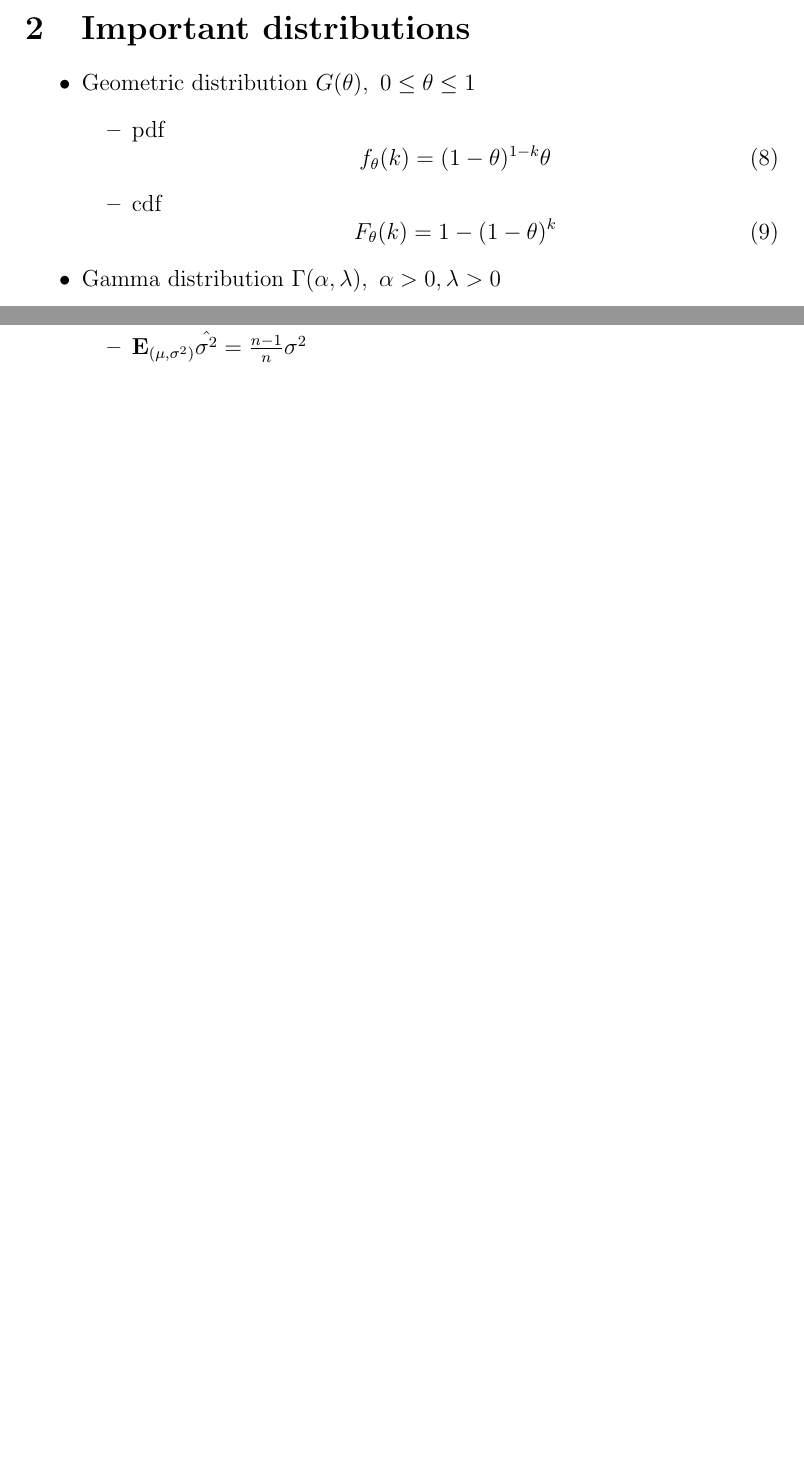
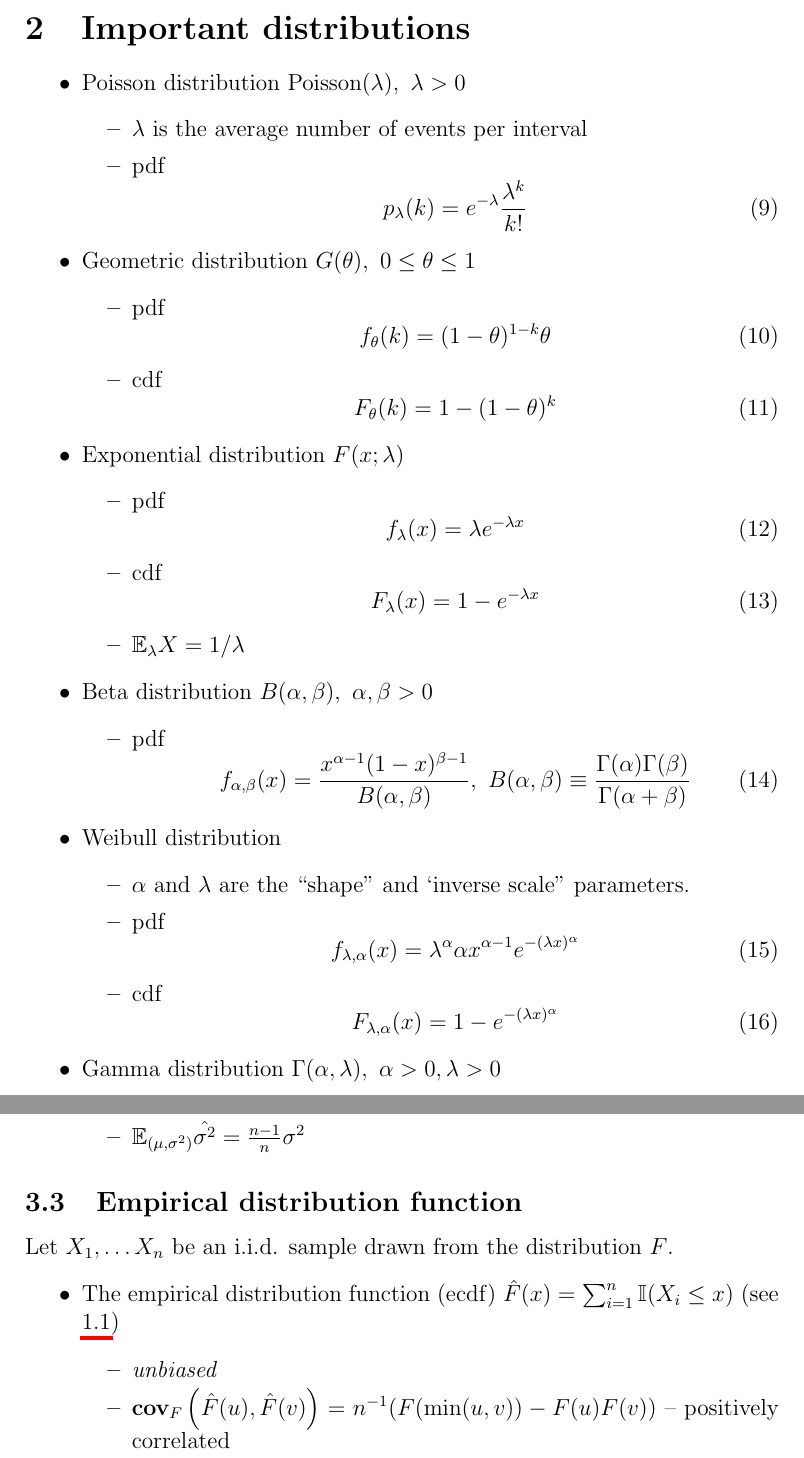
Before and after one commit to Flomastruk/CheetSheet, a LaTeX document (CheatSheet.tex): two parts of pages 2 and 3 of 3 before the commit and two parts of pages 2 and 4 of 4 after it, joined at a grey line, cut so that both start at the same text, the shorter picture padded with empty space. Compiled offline with pdfLaTeX.

Commit message:
New stats formulas added

```diff
--- a/CheatSheet.tex
+++ b/CheatSheet.tex
@@ -26,6 +26,8 @@
 \newcommand{\BB}{\mathfrak{B}}
 \newcommand{\MM}{\mathfrak{M}}
 \newcommand{\kk}{\textbf{k}}
+\newcommand{\EE}{\mathbb{E}}
+\newcommand{\II}{\mathbb{I}}
 
 \begin{document}
 
@@ -76,8 +84,20 @@ $X_{(k)}$ --- $k-th$ order statistic distribution for $n$ i.i.d. variables from
 \end{equation}
+
+
 
 
 \section{Important distributions}
 \begin{itemize}
+	\item Poisson distribution Poisson$(\lambda),\ \lambda > 0$
+	\begin{itemize}
+		\item $\lambda$ is the average number of events per interval
+		\item pdf
+		\begin{equation}\label{poisson_pdf}
+			p_\lambda(k) = e^{-\lambda}\frac {\lambda^k}{k!}
+		\end{equation}
+	\end{itemize}
+
+
 	\item Geometric distribution $G(\theta),\ 0\leq\theta\leq 1$
 	\begin{itemize}
 		\item pdf
@@ -89,6 +109,43 @@ $X_{(k)}$ --- $k-th$ order statistic distribution for $n$ i.i.d. variables from
 			F_\theta(k) = 1-(1-\theta)^k
 		\end{equation}
 	\end{itemize}
+
+	\item Exponential distribution $F(x;\lambda)$
+	\begin{itemize}
+		\item pdf
+		\begin{equation}\label{exponential_pdf}
+			f_\lambda(x) = \lambda e^{-\lambda x}
+		\end{equation}
+		\item cdf
+		\begin{equation}\label{exponential_cdf}
+			F_\lambda(x) = 1 - e^{-\lambda x}
+		\end{equation}
+		\item $\EE_\lambda X = 1/\lambda$
+
+	\end{itemize}
+
+	\item Beta distribution $B(\alpha, \beta),\ \alpha, \beta > 0$
+	\begin{itemize}
+		\item pdf
+		\begin{equation}\label{beta_pdf}
+			f_{\alpha, \beta}(x) = \frac{x^{\alpha-1} (1-x)^{\beta-1}}{B(\alpha, \beta)},\ B(\alpha, \beta) \equiv \frac{\Gamma(\alpha)\Gamma(\beta)}{\Gamma(\alpha+\beta)}
+		\end{equation}
+
+	\end{itemize}
+
+	\item Weibull distribution
+	\begin{itemize}
+		\item $\alpha$ and $\lambda$ are the ``shape'' and `inverse scale'' parameters.
+		\item pdf
+		\begin{equation}\label{weibull_pdf}
+			f_{\lambda, \alpha}(x) = \lambda^{\alpha}\alpha x^{\alpha-1} e^{-(\lambda x)^{\alpha}}
+		\end{equation}
+		\item cdf
+		\begin{equation}\label{weibull_cdf}
+			F_{\lambda, \alpha}(x) = 1 - e^{-(\lambda x)^\alpha}
+		\end{equation}
+	\end{itemize}
+
 	\item Gamma distribution $\Gamma(\alpha, \lambda),\ \alpha >0, \lambda > 0$
 	\begin{itemize}
 		\item $\alpha$ and $\lambda$ are known as ``shape'' and ``inverse scale'' parameters.
@@ -138,11 +195,21 @@ Set up: $X_1, X_2,\ldots X_n$ i.i.d. drown from $U[0, \theta]$, where $\theta$ i
 	\begin{itemize}
 		\item maximum likelihood estimator
 		\item method of moments estimator
-		\item $\hat\mu$ is unbiased
-		\item $\textbf{E}_{(\mu,\sigma^2)}\hat{\sigma^2} = \frac {n-1} n \sigma^2$
+		\item $\hat\mu$ is \emph{unbiased}
+		\item $\mathbb{E}_{(\mu,\sigma^2)}\hat{\sigma^2} = \frac {n-1} n \sigma^2$
 
 	\end{itemize}
 
+\end{itemize}
+
+\subsection{Empirical distribution function}
+Let $X_1, \ldots X_n$ be an i.i.d. sample drawn from the distribution $F$.
+\begin{itemize}
+	\item The empirical distribution function (ecdf) $\hat{F}(x) = \sum_{i = 1}^n \II(X_i \leq x)$ (see \ref{ecdf})
+	\begin{itemize}
+		\item \emph{unbiased}
+		\item $\textbf{cov}_F\left(\hat F (u), \hat F (v)\right) = n^{-1}(F(\min(u, v)) - F(u)F(v))$ -- positively correlated
+	\end{itemize}
 \end{itemize}
 
 
```
Also changed, not shown: CheatSheet.pdf, Git.pdf, CheatSheet.tex (24 more changed lines).
